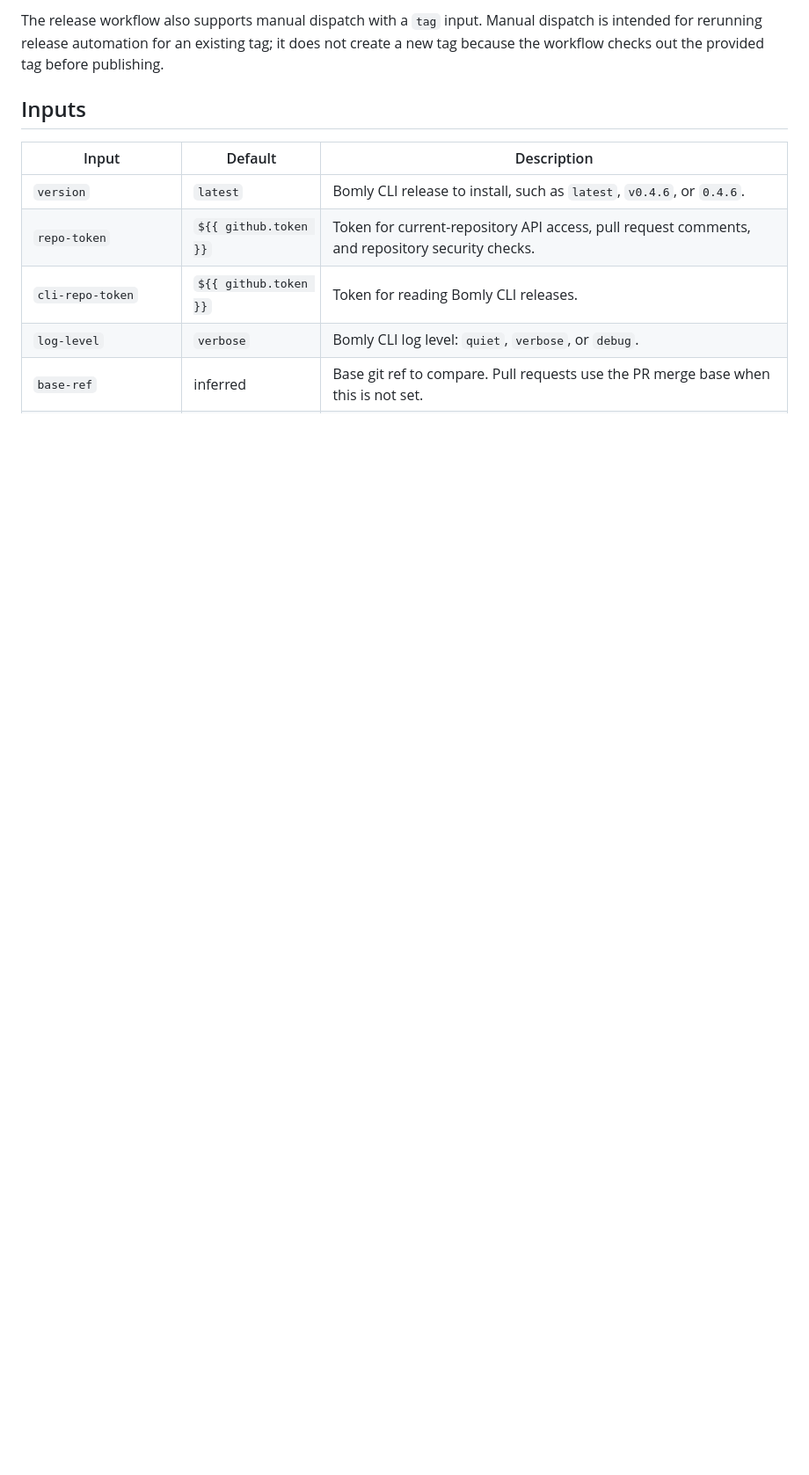
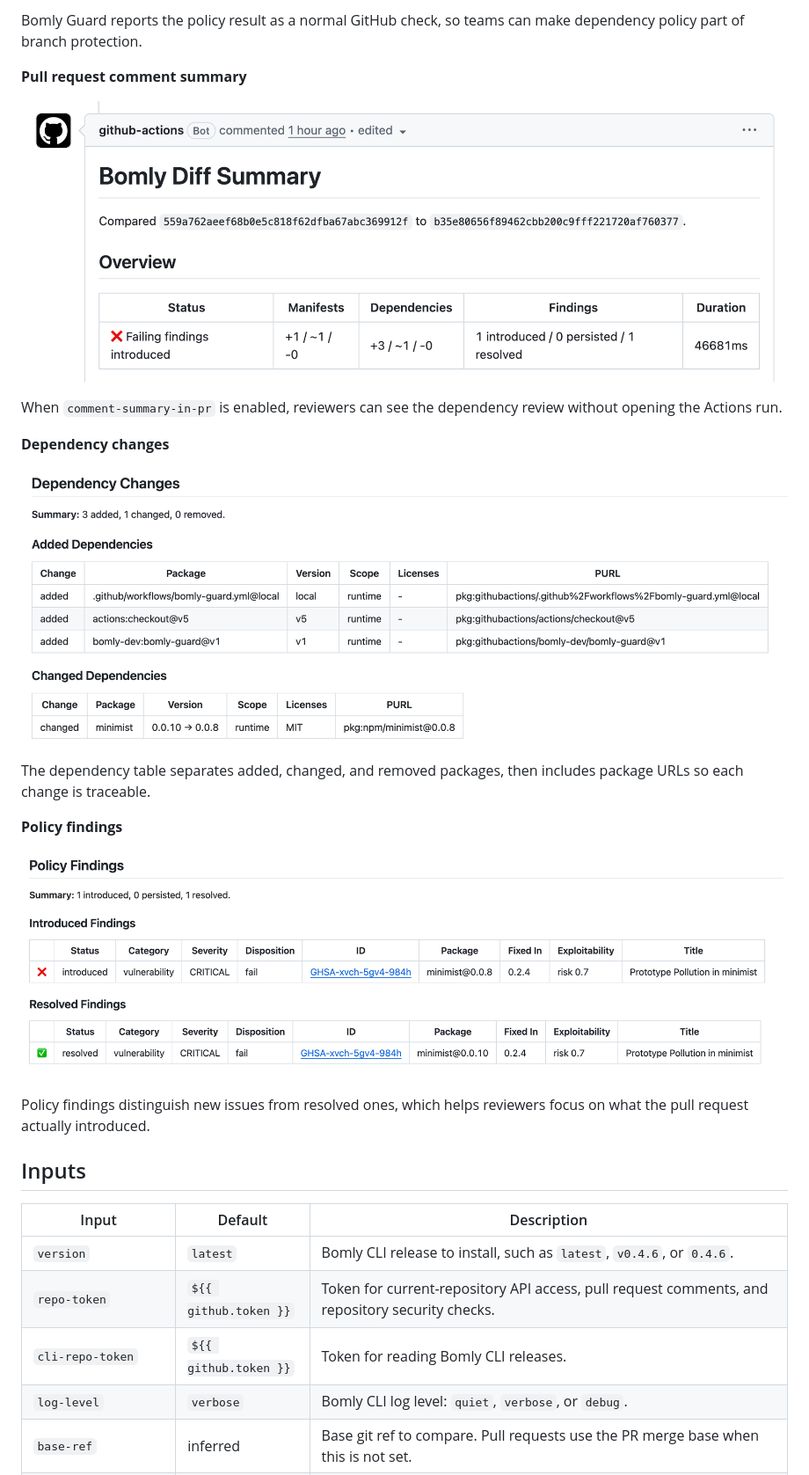
Before and after one commit to bomly-dev/bomly-guard, a Markdown page: README.md, the part around one of its changes. Shown at 88% size. GitHub-like rendering; pictures changed too: assets/screenshots/dependency-changes.png (added), assets/screenshots/policy-findings.png (added), assets/screenshots/pr-comment-summary.png (added); blank space fills up the shorter version.

Commit message:
docs: improve README guidance (#13)

```diff
--- a/README.md
+++ b/README.md
@@ -66,5 +75,23 @@ GitHub can also create a tag from the Releases UI by drafting a new release, cho
 
-The release workflow also supports manual dispatch with a `tag` input. Manual dispatch is intended for rerunning release automation for an existing tag; it does not create a new tag because the workflow checks out the provided tag before publishing.
+Bomly Guard reports the policy result as a normal GitHub check, so teams can make dependency policy part of branch protection.
+
+**Pull request comment summary**
+
+![Bomly Guard pull request comment showing the diff summary and introduced, persisted, and resolved finding counts.](assets/screenshots/pr-comment-summary.png)
+
+When `comment-summary-in-pr` is enabled, reviewers can see the dependency review without opening the Actions run.
+
+**Dependency changes**
+
+![Bomly dependency changes table showing added and changed dependencies with package URLs.](assets/screenshots/dependency-changes.png)
+
+The dependency table separates added, changed, and removed packages, then includes package URLs so each change is traceable.
+
+**Policy findings**
+
+![Bomly policy findings table showing an introduced critical vulnerability and a resolved vulnerability.](assets/screenshots/policy-findings.png)
+
+Policy findings distinguish new issues from resolved ones, which helps reviewers focus on what the pull request actually introduced.
 
 ## Inputs
 
```
Also changed, not shown: other parts of README.md (+69 -33 lines), CONTRIBUTING.md (+19 -0 lines), assets/screenshots/check-status.png (added).
